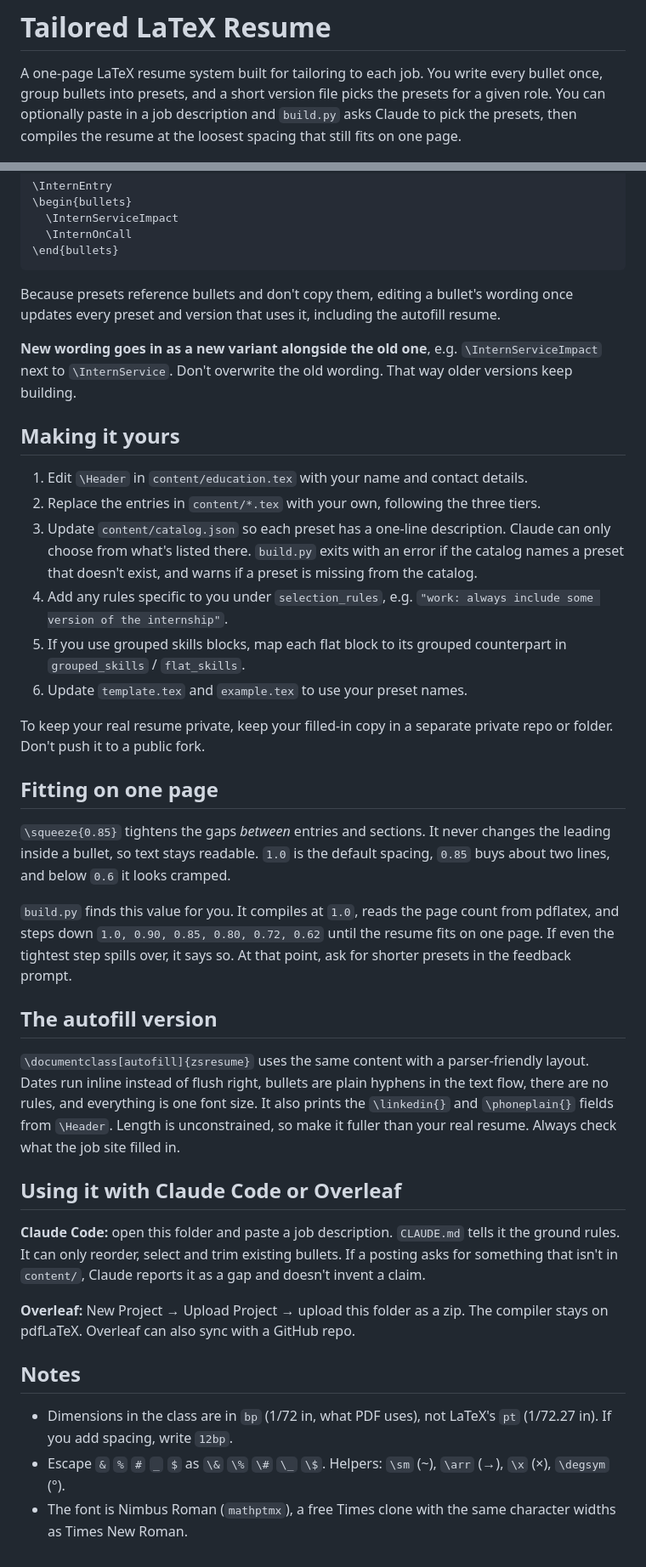
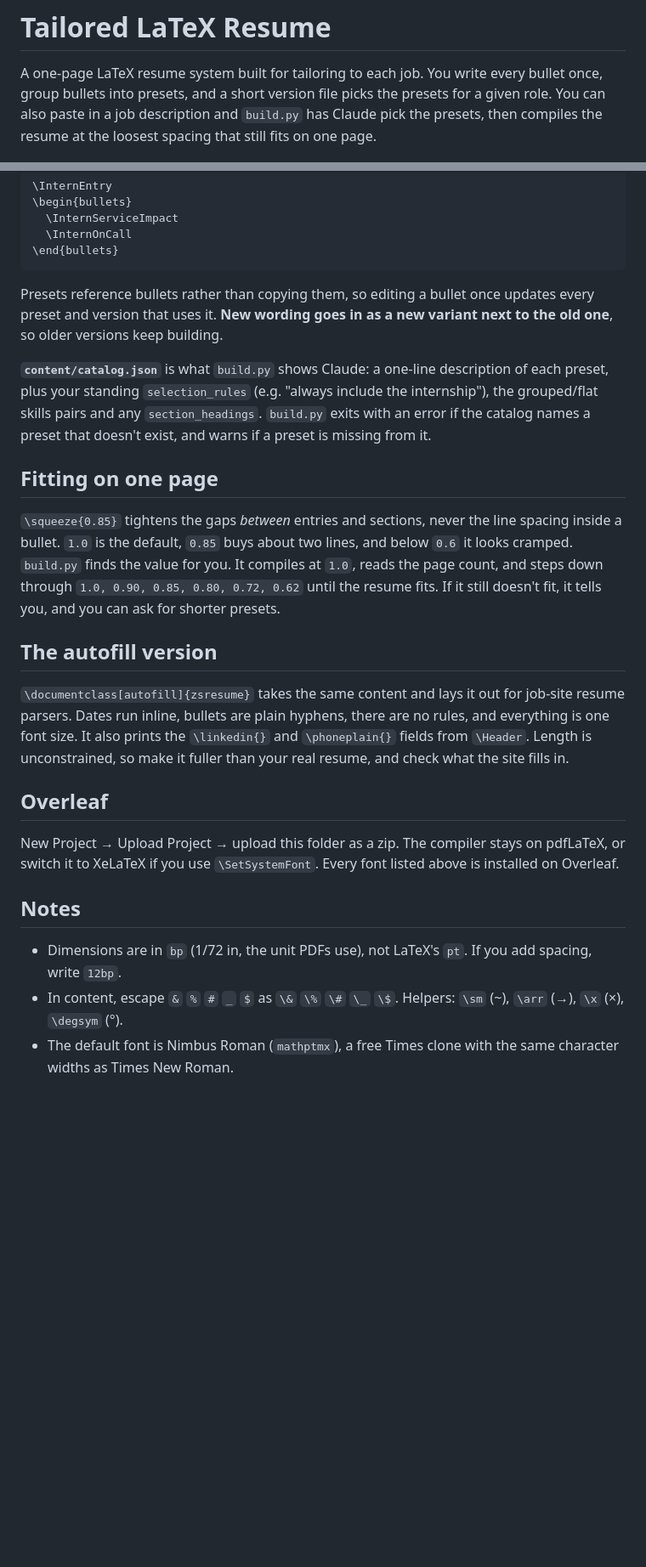
Before and after one commit to thezooenator/resume-tailor-latex, a Markdown page: README.md, 2 parts joined by grey strips. Shown at 85% size. GitHub-like rendering; blank space fills up the shorter version.

````diff
--- a/README.md
+++ b/README.md
@@ -2,8 +2,8 @@
 
 A one-page LaTeX resume system built for tailoring to each job. You write every
 bullet once, group bullets into presets, and a short version file picks the
-presets for a given role. You can optionally paste in a job description and
-`build.py` asks Claude to pick the presets, then compiles the resume at the
+presets for a given role. You can also paste in a job description and
+`build.py` has Claude pick the presets, then compiles the resume at the
 loosest spacing that still fits on one page.
 
 ![Example output](example.png)
@@ -101,66 +194,44 @@ When no preset fits, you can build the entry by hand:
 \end{bullets}
 ```
 
-Because presets reference bullets and don't copy them, editing a bullet's
-wording once updates every preset and version that uses it, including the
-autofill resume.
+Presets reference bullets rather than copying them, so editing a bullet once
+updates every preset and version that uses it. **New wording goes in as a new
+variant next to the old one**, so older versions keep building.
 
-**New wording goes in as a new variant alongside the old one**, e.g.
-`\InternServiceImpact` next to `\InternService`. Don't overwrite the old
-wording. That way older versions keep building.
-
-## Making it yours
-
-1. Edit `\Header` in `content/education.tex` with your name and contact details.
-2. Replace the entries in `content/*.tex` with your own, following the three tiers.
-3. Update `content/catalog.json` so each preset has a one-line description.
-   Claude can only choose from what's listed there. `build.py` exits with an
-   error if the catalog names a preset that doesn't exist, and warns if a
-   preset is missing from the catalog.
-4. Add any rules specific to you under `selection_rules`, e.g.
-   `"work: always include some version of the internship"`.
-5. If you use grouped skills blocks, map each flat block to its grouped
-   counterpart in `grouped_skills` / `flat_skills`.
-6. Update `template.tex` and `example.tex` to use your preset names.
-
-To keep your real resume private, keep your filled-in copy in a separate
-private repo or folder. Don't push it to a public fork.
+**`content/catalog.json`** is what `build.py` shows Claude: a one-line
+description of each preset, plus your standing `selection_rules` (e.g. "always
+include the internship"), the grouped/flat skills pairs and any
+`section_headings`. `build.py` exits with an error if the catalog names a
+preset that doesn't exist, and warns if a preset is missing from it.
 
 ## Fitting on one page
 
-`\squeeze{0.85}` tightens the gaps *between* entries and sections. It never
-changes the leading inside a bullet, so text stays readable. `1.0` is the
-default spacing, `0.85` buys about two lines, and below `0.6` it looks cramped.
-
-`build.py` finds this value for you. It compiles at `1.0`, reads the page count
-from pdflatex, and steps down `1.0, 0.90, 0.85, 0.80, 0.72, 0.62` until the
-resume fits on one page. If even the tightest step spills over, it says so. At
-that point, ask for shorter presets in the feedback prompt.
+`\squeeze{0.85}` tightens the gaps *between* entries and sections, never the
+line spacing inside a bullet. `1.0` is the default, `0.85` buys about two
+lines, and below `0.6` it looks cramped. `build.py` finds the value for you.
+It compiles at `1.0`, reads the page count, and steps down through `1.0, 0.90,
+0.85, 0.80, 0.72, 0.62` until the resume fits. If it still doesn't fit, it
+tells you, and you can ask for shorter presets.
 
 ## The autofill version
 
-`\documentclass[autofill]{zsresume}` uses the same content with a
-parser-friendly layout. Dates run inline instead of flush right, bullets are
-plain hyphens in the text flow, there are no rules, and everything is one font
-size. It also prints the `\linkedin{}` and `\phoneplain{}` fields from
-`\Header`. Length is unconstrained, so make it fuller than your real resume.
-Always check what the job site filled in.
+`\documentclass[autofill]{zsresume}` takes the same content and lays it out for
+job-site resume parsers. Dates run inline, bullets are plain hyphens, there are
+no rules, and everything is one font size. It also prints the `\linkedin{}` and
+`\phoneplain{}` fields from `\Header`. Length is unconstrained, so make it
+fuller than your real resume, and check what the site fills in.
 
-## Using it with Claude Code or Overleaf
+## Overleaf
 
-**Claude Code:** open this folder and paste a job description. `CLAUDE.md`
-tells it the ground rules. It can only reorder, select and trim existing
-bullets. If a posting asks for something that isn't in `content/`, Claude
-reports it as a gap and doesn't invent a claim.
-
-**Overleaf:** New Project → Upload Project → upload this folder as a zip. The
-compiler stays on pdfLaTeX. Overleaf can also sync with a GitHub repo.
+New Project → Upload Project → upload this folder as a zip. The compiler stays
+on pdfLaTeX, or switch it to XeLaTeX if you use `\SetSystemFont`. Every font
+listed above is installed on Overleaf.
 
 ## Notes
 
-- Dimensions in the class are in `bp` (1/72 in, what PDF uses), not LaTeX's `pt`
-  (1/72.27 in). If you add spacing, write `12bp`.
-- Escape `&` `%` `#` `_` `$` as `\&` `\%` `\#` `\_` `\$`. Helpers: `\sm` (~),
-  `\arr` (→), `\x` (×), `\degsym` (°).
-- The font is Nimbus Roman (`mathptmx`), a free Times clone with the same
-  character widths as Times New Roman.
+- Dimensions are in `bp` (1/72 in, the unit PDFs use), not LaTeX's `pt`.
+  If you add spacing, write `12bp`.
+- In content, escape `&` `%` `#` `_` `$` as `\&` `\%` `\#` `\_` `\$`. Helpers:
+  `\sm` (~), `\arr` (→), `\x` (×), `\degsym` (°).
+- The default font is Nimbus Roman (`mathptmx`), a free Times clone with the
+  same character widths as Times New Roman.
````
Also changed, not shown: other parts of README.md (+121 -28 lines), AGENTS.md (added, +5 -0 lines), CLAUDE.md (+4 -0 lines), PERSONALIZE.md (added, +191 -0 lines), my_resumes/README.md (added, +8 -0 lines), styles/preview.png (added), 10 other files.
